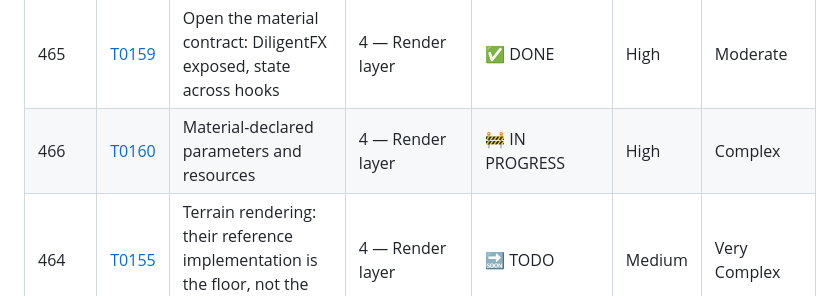
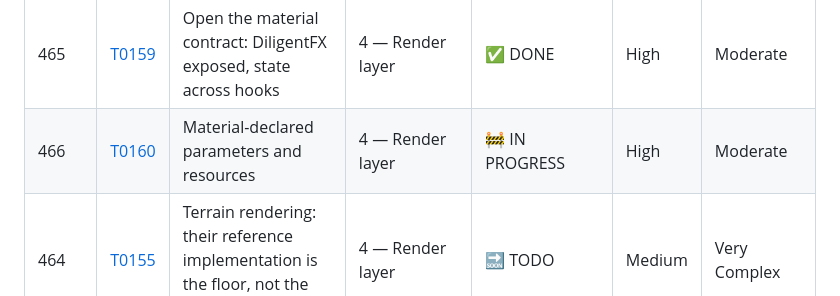
Before and after one commit to ywadi/hollow_point, a Markdown page: claude_documentation/backlog/README.md, the part around the change. Drawn GitHub-style.

Commit message:
T0160 is Moderate, not Complex: both spikes retired the unknowns that set the label
The Complexity field carried *risk*, not volume, and this ticket's own two
mandated discoveries removed both risks before any design was written.

Reflection rides the existing `ICompileRequest` through `spGetReflection`, so
the T0151.2 session-API migration is not inherited -- that was the one that
could have doubled the ticket. And the failure mode for a module-declared
resource missing from a signature was measured on device: PSO creation refuses
by name, the frame is the missing-material checkerboard, and one log line names
the module. That closed an open question in the capability matrix and, as a
side effect, proved Diligent name-matches slang-emitted resources and remaps
bindings -- so no `[[vk::binding]]` injection is needed after all.

What is left is mechanical. The only unproven piece is the *additional*
per-module signature, and the spike surfaced a shared-slot design that would
remove even that.

Recording the downgrade rather than quietly editing the field: an estimate that
moves should say why, or the next one is guesswork again.

Co-Authored-By: Claude Opus 5 (1M context) <noreply@anthropic.com>

```diff
--- a/claude_documentation/backlog/README.md
+++ b/claude_documentation/backlog/README.md
@@ -271,7 +271,7 @@ wrong in the confident voice of a document that is normally right.
 | 463 | [T0157](completed/0157-rock-cube-sample.md) | The rock cube sample: the authoring path's first real test | 4 — Render layer | ✅ DONE | Medium | Moderate |
 | 464 | [T0158](inprogress/0158-parallax-depth-cues.md) | Making parallax read as relief: the reference plane and self-shadowing | 4 — Render layer | 🚧 IN PROGRESS | High | Moderate |
 | 465 | [T0159](completed/0159-open-the-material-contract.md) | Open the material contract: DiligentFX exposed, state across hooks | 4 — Render layer | ✅ DONE | High | Moderate |
-| 466 | [T0160](inprogress/0160-material-declared-parameters.md) | Material-declared parameters and resources | 4 — Render layer | 🚧 IN PROGRESS | High | Complex |
+| 466 | [T0160](inprogress/0160-material-declared-parameters.md) | Material-declared parameters and resources | 4 — Render layer | 🚧 IN PROGRESS | High | Moderate |
 | 464 | [T0155](open/0155-terrain-rendering.md) | Terrain rendering: their reference implementation is the floor, not the ceiling | 4 — Render layer | 🔜 TODO | Medium | Very Complex |
 | 465 | [T0145](open/0145-lighting-stage-own-the-light-loop.md) | The lighting stage: own the light loop, overridable shading model | 4 — Render layer | 🔜 TODO | High | Complex |
 | 492 | [T0148](open/0148-post-process-stack.md) | The post-process stack: engine and game effects at one seam | 4 — Render layer | 🔜 TODO | Medium | Complex |
```
Also changed, not shown: 1 other file.
